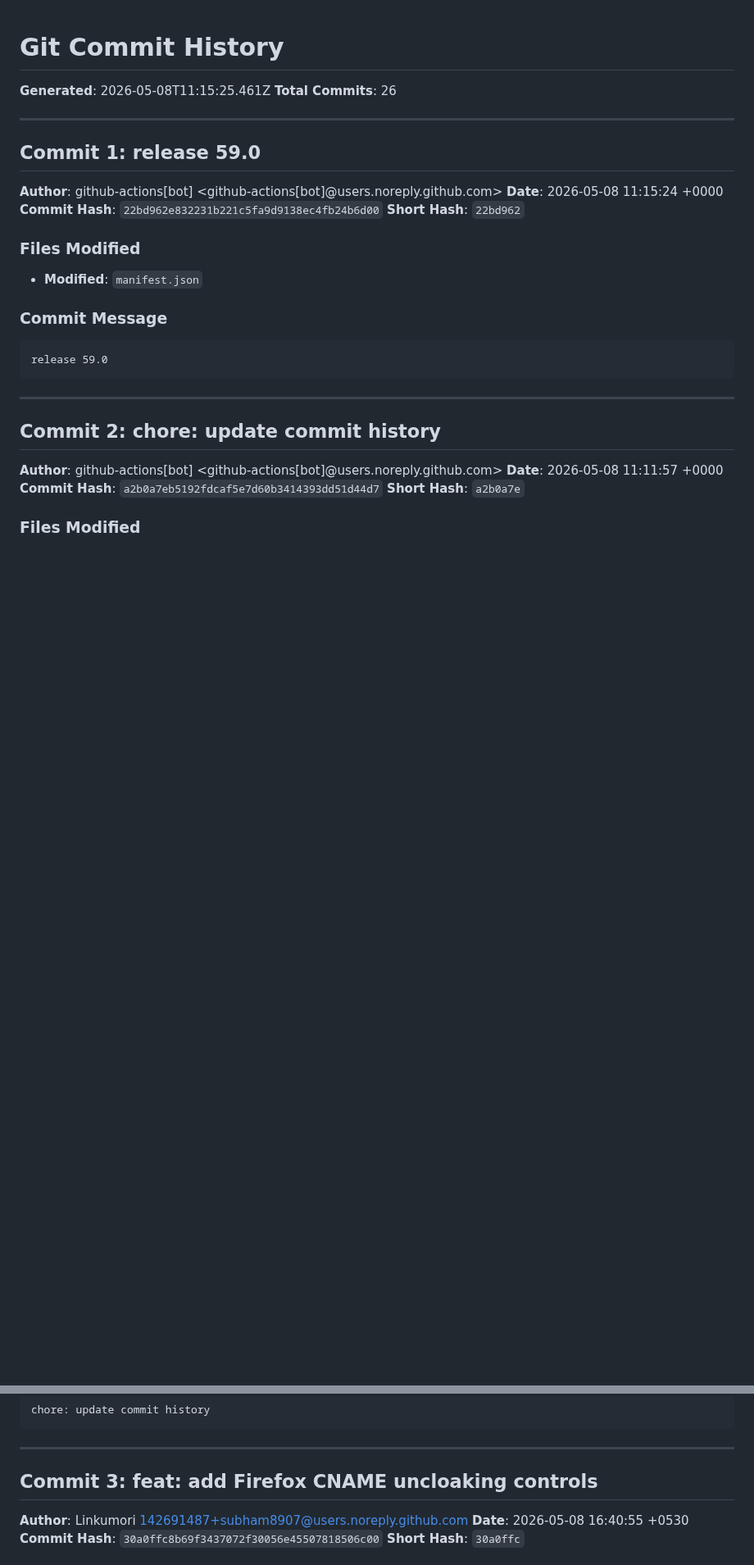
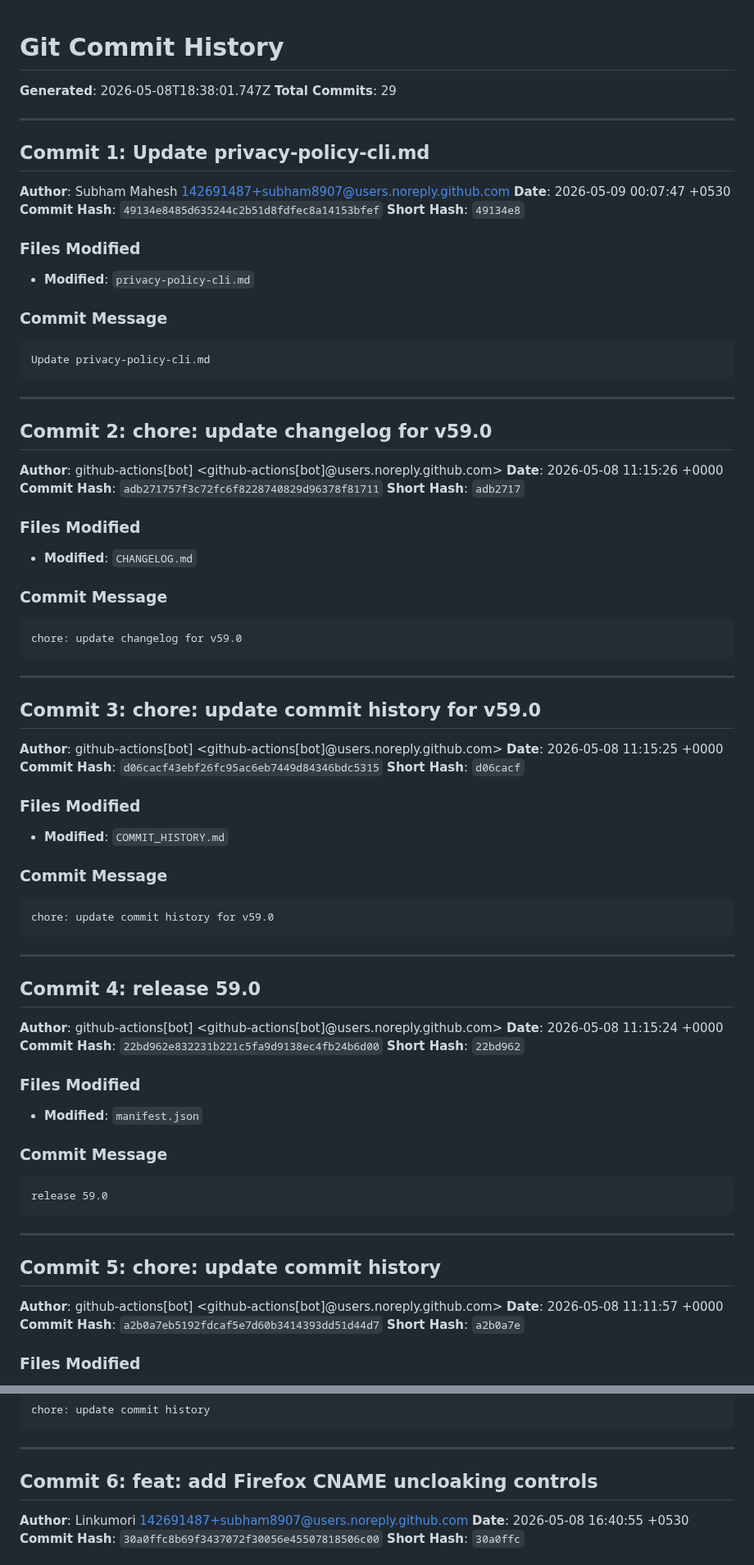
Before and after one commit to Linkumori/Linkumori-Addon, a Markdown page: COMMIT_HISTORY.md, 2 parts joined by grey strips. Shown at 82% size. GitHub-like rendering; blank space fills up the shorter version.

Commit message:
chore: update commit history

````diff
--- a/COMMIT_HISTORY.md
+++ b/COMMIT_HISTORY.md
@@ -1,11 +1,68 @@
 # Git Commit History
 
-**Generated**: 2026-05-08T11:15:25.461Z
-**Total Commits**: 26
+**Generated**: 2026-05-08T18:38:01.747Z
+**Total Commits**: 29
 
 ---
 
-## Commit 1: release 59.0
+## Commit 1: Update privacy-policy-cli.md
+
+**Author**: Subham Mahesh <142691487+subham8907@users.noreply.github.com>
+**Date**: 2026-05-09 00:07:47 +0530
+**Commit Hash**: `49134e8485d635244c2b51d8fdfec8a14153bfef`
+**Short Hash**: `49134e8`
+
+### Files Modified
+
+- **Modified**: `privacy-policy-cli.md`
+
+### Commit Message
+
+```
+Update privacy-policy-cli.md
+```
+
+---
+
+## Commit 2: chore: update changelog for v59.0
+
+**Author**: github-actions[bot] <github-actions[bot]@users.noreply.github.com>
+**Date**: 2026-05-08 11:15:26 +0000
+**Commit Hash**: `adb271757f3c72fc6f8228740829d96378f81711`
+**Short Hash**: `adb2717`
+
+### Files Modified
+
+- **Modified**: `CHANGELOG.md`
+
+### Commit Message
+
+```
+chore: update changelog for v59.0
+```
+
+---
+
+## Commit 3: chore: update commit history for v59.0
+
+**Author**: github-actions[bot] <github-actions[bot]@users.noreply.github.com>
+**Date**: 2026-05-08 11:15:25 +0000
+**Commit Hash**: `d06cacf43ebf26fc95ac6eb7449d84346bdc5315`
+**Short Hash**: `d06cacf`
+
+### Files Modified
+
+- **Modified**: `COMMIT_HISTORY.md`
+
+### Commit Message
+
+```
+chore: update commit history for v59.0
+```
+
+---
+
+## Commit 4: release 59.0
 
 **Author**: github-actions[bot] <github-actions[bot]@users.noreply.github.com>
 **Date**: 2026-05-08 11:15:24 +0000
@@ -24,7 +81,7 @@ release 59.0
 
 ---
 
-## Commit 2: chore: update commit history
+## Commit 5: chore: update commit history
 
 **Author**: github-actions[bot] <github-actions[bot]@users.noreply.github.com>
 **Date**: 2026-05-08 11:11:57 +0000
@@ -43,7 +100,7 @@ chore: update commit history
 
 ---
 
-## Commit 3: feat: add Firefox CNAME uncloaking controls
+## Commit 6: feat: add Firefox CNAME uncloaking controls
 
 **Author**: Linkumori <142691487+subham8907@users.noreply.github.com>
 **Date**: 2026-05-08 16:40:55 +0530
````
Also changed, not shown: other parts of COMMIT_HISTORY.md (+24 -24 lines).
